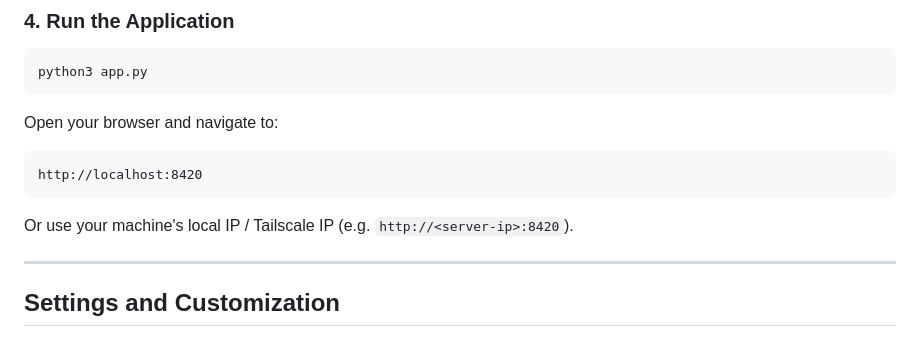
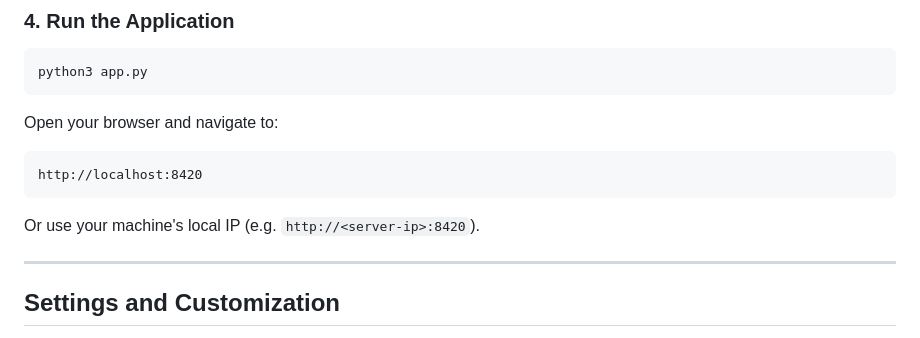
Before and after one commit to PlasmaDrifter/Emulator-Web-Catelog, a Markdown page: README.md, the part around the change. Drawn GitHub-style.

````diff
--- a/README.md
+++ b/README.md
@@ -82,7 +82,7 @@ Open your browser and navigate to:
 ```text
 http://localhost:8420
 ```
-Or use your machine's local IP / Tailscale IP (e.g. `http://<server-ip>:8420`).
+Or use your machine's local IP (e.g. `http://<server-ip>:8420`).
 
 ---
 
````
